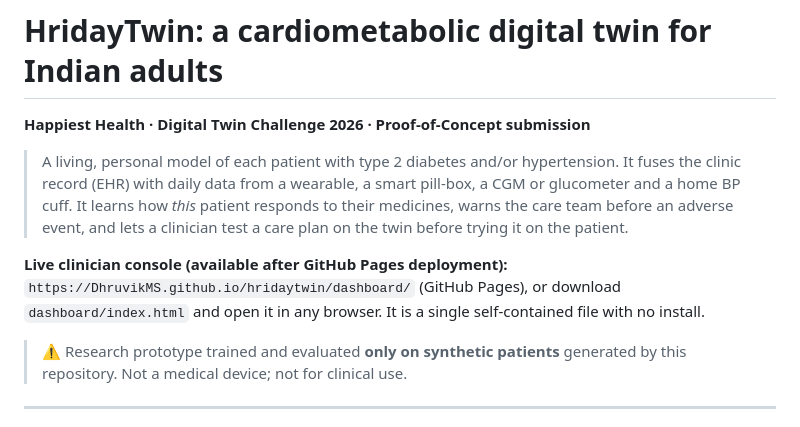
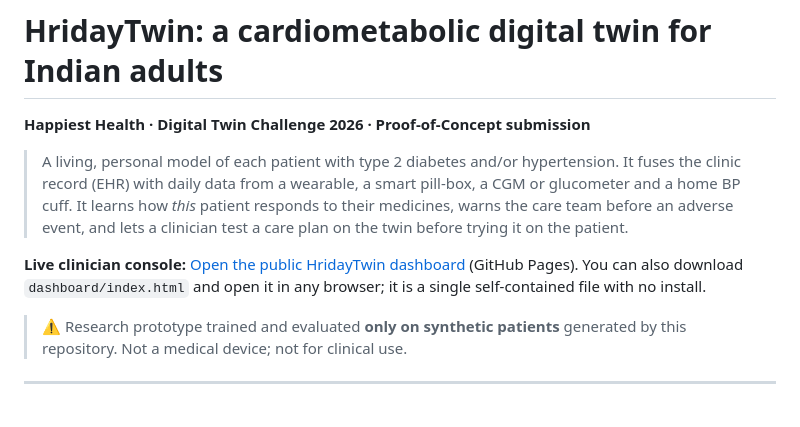
Before and after one commit to DhruvikMS/hridaytwin, a Markdown page: README.md, the part around the change. Drawn GitHub-style.

Commit message:
Update README with live dashboard link

```diff
--- a/README.md
+++ b/README.md
@@ -4,7 +4,7 @@
 
 > A living, personal model of each patient with type 2 diabetes and/or hypertension. It fuses the clinic record (EHR) with daily data from a wearable, a smart pill-box, a CGM or glucometer and a home BP cuff. It learns how *this* patient responds to their medicines, warns the care team before an adverse event, and lets a clinician test a care plan on the twin before trying it on the patient.
 
-**Live clinician console (available after GitHub Pages deployment):** `https://DhruvikMS.github.io/hridaytwin/dashboard/` (GitHub Pages), or download `dashboard/index.html` and open it in any browser. It is a single self-contained file with no install.
+**Live clinician console:** [Open the public HridayTwin dashboard](https://dhruvikms.github.io/hridaytwin/dashboard/) (GitHub Pages). You can also download `dashboard/index.html` and open it in any browser; it is a single self-contained file with no install.
 
 > ⚠️ Research prototype trained and evaluated **only on synthetic patients** generated by this repository. Not a medical device; not for clinical use.
 
```
